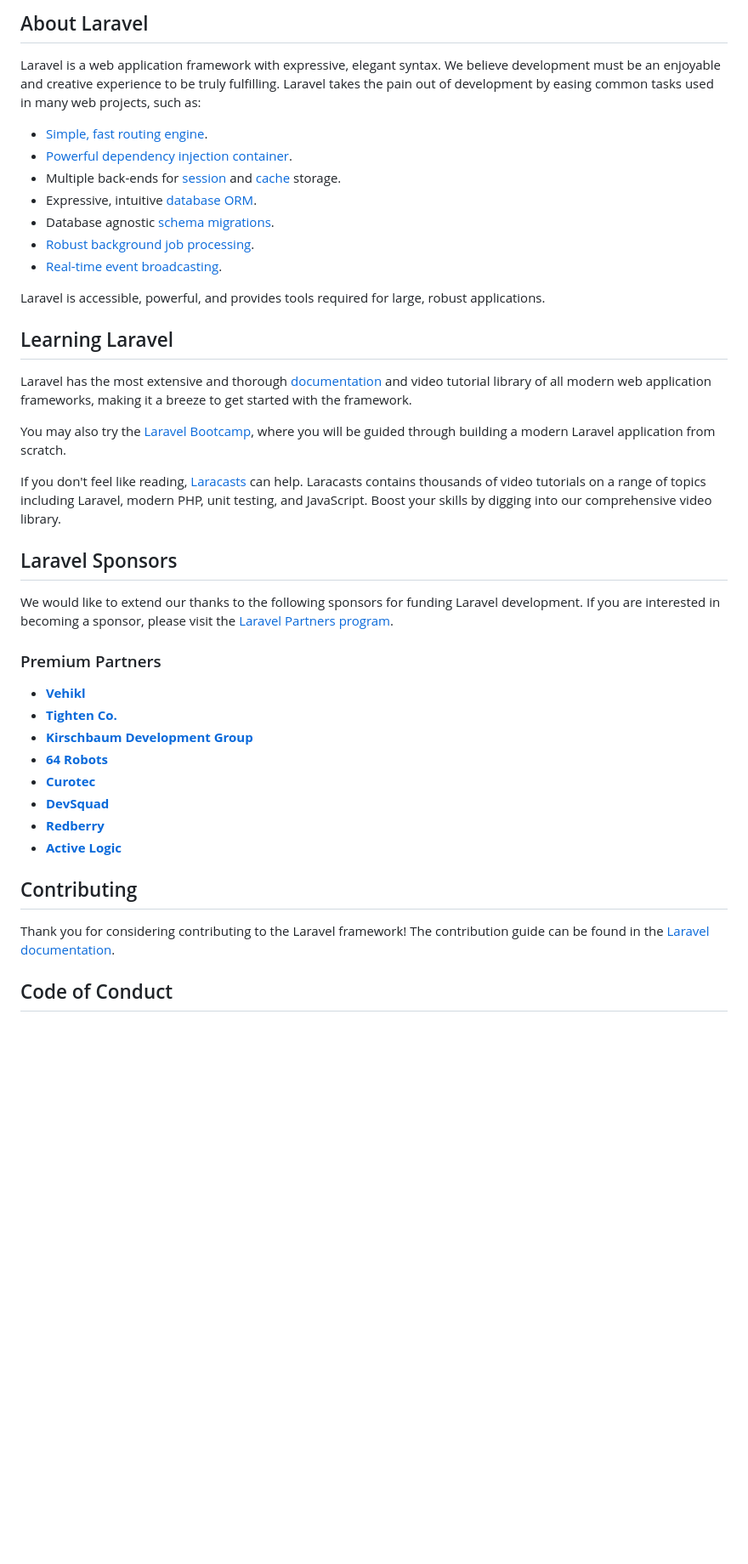
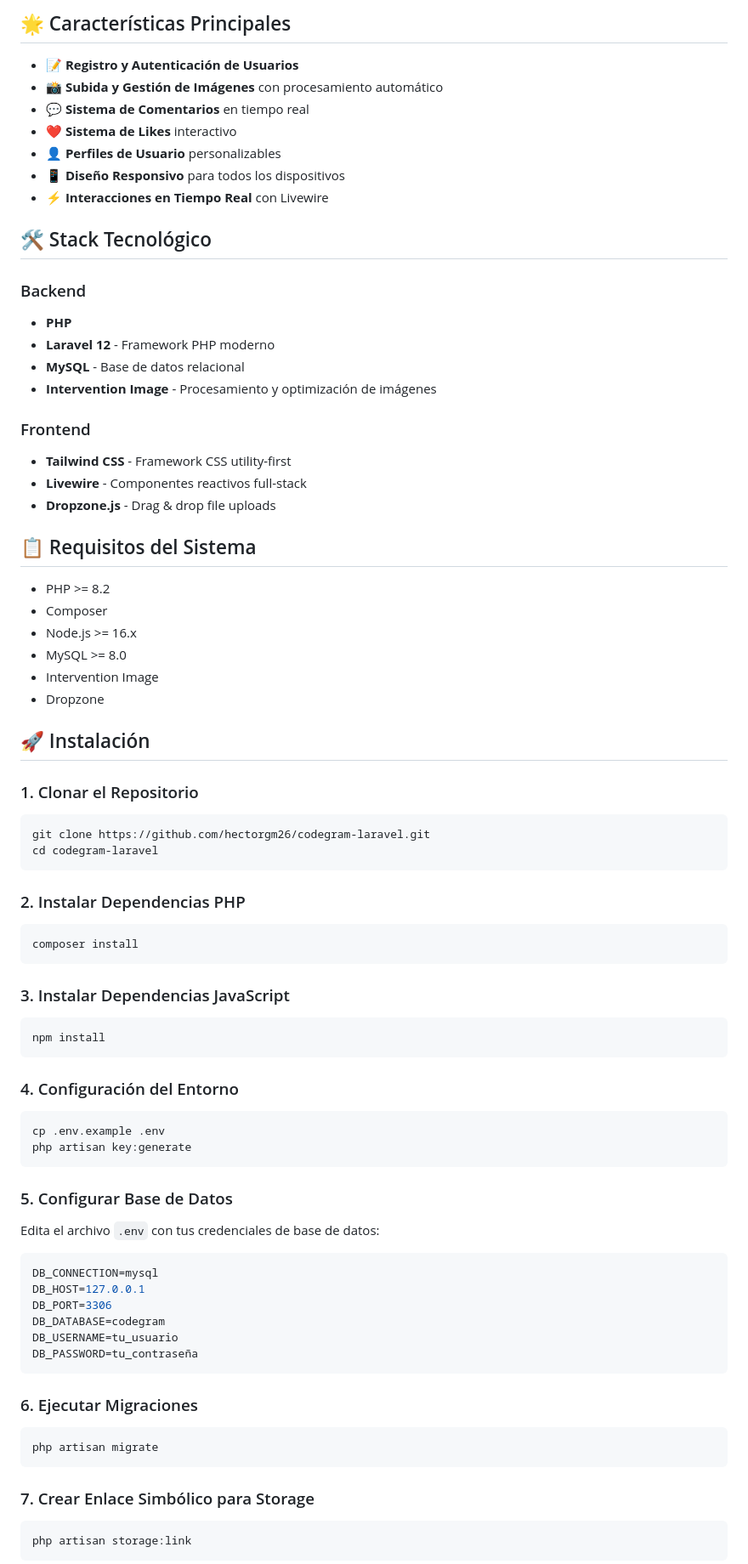
Before and after one commit to hectorgm26/codegram-laravel, a Markdown page: README.md, the part around one of its changes. Shown at 85% size. Rendered like a GitHub page; blank space fills up the shorter version.

Commit message:
Se crea readme

````diff
--- a/README.md
+++ b/README.md
@@ -9,44 +4,78 @@
 
-## About Laravel
+## 🌟 Características Principales
 
-Laravel is a web application framework with expressive, elegant syntax. We believe development must be an enjoyable and creative experience to be truly fulfilling. Laravel takes the pain out of development by easing common tasks used in many web projects, such as:
+- 📝 **Registro y Autenticación de Usuarios**
+- 📸 **Subida y Gestión de Imágenes** con procesamiento automático
+- 💬 **Sistema de Comentarios** en tiempo real
+- ❤️ **Sistema de Likes** interactivo
+- 👤 **Perfiles de Usuario** personalizables
+- 📱 **Diseño Responsivo** para todos los dispositivos
+- ⚡ **Interacciones en Tiempo Real** con Livewire
 
-- [Simple, fast routing engine](https://laravel.com/docs/routing).
-- [Powerful dependency injection container](https://laravel.com/docs/container).
-- Multiple back-ends for [session](https://laravel.com/docs/session) and [cache](https://laravel.com/docs/cache) storage.
-- Expressive, intuitive [database ORM](https://laravel.com/docs/eloquent).
-- Database agnostic [schema migrations](https://laravel.com/docs/migrations).
-- [Robust background job processing](https://laravel.com/docs/queues).
-- [Real-time event broadcasting](https://laravel.com/docs/broadcasting).
+## 🛠️ Stack Tecnológico
 
-Laravel is accessible, powerful, and provides tools required for large, robust applications.
+### Backend
+- **PHP**
+- **Laravel 12** - Framework PHP moderno
+- **MySQL** - Base de datos relacional
+- **Intervention Image** - Procesamiento y optimización de imágenes
 
-## Learning Laravel
+### Frontend
+- **Tailwind CSS** - Framework CSS utility-first
+- **Livewire** - Componentes reactivos full-stack
+- **Dropzone.js** - Drag & drop file uploads
 
-Laravel has the most extensive and thorough [documentation](https://laravel.com/docs) and video tutorial library of all modern web application frameworks, making it a breeze to get started with the framework.
+## 📋 Requisitos del Sistema
 
-You may also try the [Laravel Bootcamp](https://bootcamp.laravel.com), where you will be guided through building a modern Laravel application from scratch.
+- PHP >= 8.2
+- Composer
+- Node.js >= 16.x
+- MySQL >= 8.0
+- Intervention Image
+- Dropzone
 
-If you don't feel like reading, [Laracasts](https://laracasts.com) can help. Laracasts contains thousands of video tutorials on a range of topics including Laravel, modern PHP, unit testing, and JavaScript. Boost your skills by digging into our comprehensive video library.
+## 🚀 Instalación
 
-## Laravel Sponsors
+### 1. Clonar el Repositorio
+```bash
+git clone https://github.com/hectorgm26/codegram-laravel.git
+cd codegram-laravel
+```
 
-We would like to extend our thanks to the following sponsors for funding Laravel development. If you are interested in becoming a sponsor, please visit the [Laravel Partners program](https://partners.laravel.com).
+### 2. Instalar Dependencias PHP
+```bash
+composer install
+```
 
-### Premium Partners
+### 3. Instalar Dependencias JavaScript
+```bash
+npm install
+```
 
-- **[Vehikl](https://vehikl.com)**
-- **[Tighten Co.](https://tighten.co)**
-- **[Kirschbaum Development Group](https://kirschbaumdevelopment.com)**
-- **[64 Robots](https://64robots.com)**
-- **[Curotec](https://www.curotec.com/services/technologies/laravel)**
-- **[DevSquad](https://devsquad.com/hire-laravel-developers)**
-- **[Redberry](https://redberry.international/laravel-development)**
-- **[Active Logic](https://activelogic.com)**
+### 4. Configuración del Entorno
+```bash
+cp .env.example .env
+php artisan key:generate
+```
 
-## Contributing
+### 5. Configurar Base de Datos
+Edita el archivo `.env` con tus credenciales de base de datos:
+```env
+DB_CONNECTION=mysql
+DB_HOST=127.0.0.1
+DB_PORT=3306
+DB_DATABASE=codegram
+DB_USERNAME=tu_usuario
+DB_PASSWORD=tu_contraseña
+```
 
-Thank you for considering contributing to the Laravel framework! The contribution guide can be found in the [Laravel documentation](https://laravel.com/docs/contributions).
+### 6. Ejecutar Migraciones
+```bash
+php artisan migrate
+```
 
-## Code of Conduct
+### 7. Crear Enlace Simbólico para Storage
+```bash
+php artisan storage:link
+```
 
````
Also changed, not shown: other parts of README.md (+105 -12 lines).
